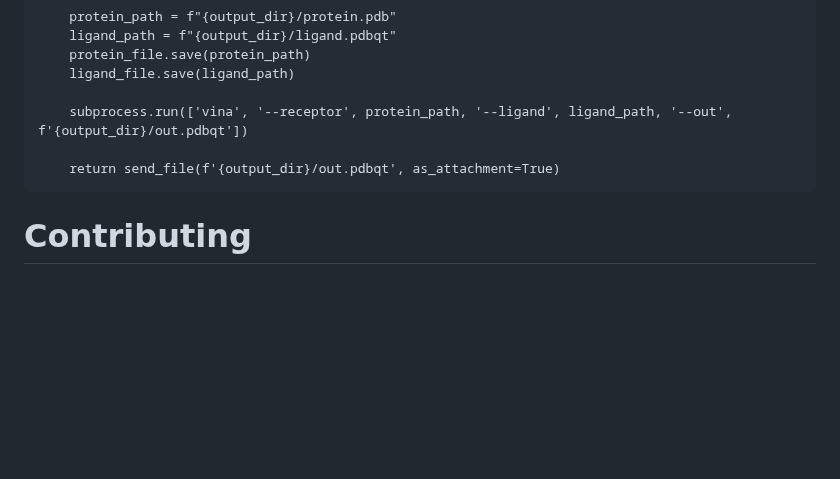
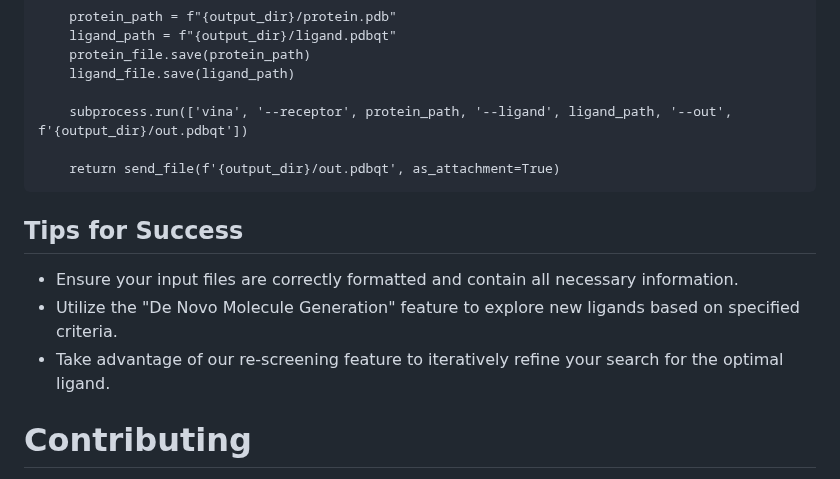
Before and after one commit to FatimaNoor74/VirtuDockDL, a Markdown page: README.md, the part around the change. Rendered like a GitHub page; blank space fills up the shorter version.

````diff
--- a/README.md
+++ b/README.md
@@ -132,6 +132,12 @@ def dock():
 
     return send_file(f'{output_dir}/out.pdbqt', as_attachment=True)
 ```
+## Tips for Success
+
+- Ensure your input files are correctly formatted and contain all necessary information.
+- Utilize the "De Novo Molecule Generation" feature to explore new ligands based on specified criteria.
+- Take advantage of our re-screening feature to iteratively refine your search for the optimal ligand.
+
 # Contributing
 We welcome contributions! Please fork the repository and submit pull requests for any enhancements or bug fixes.
 
````
